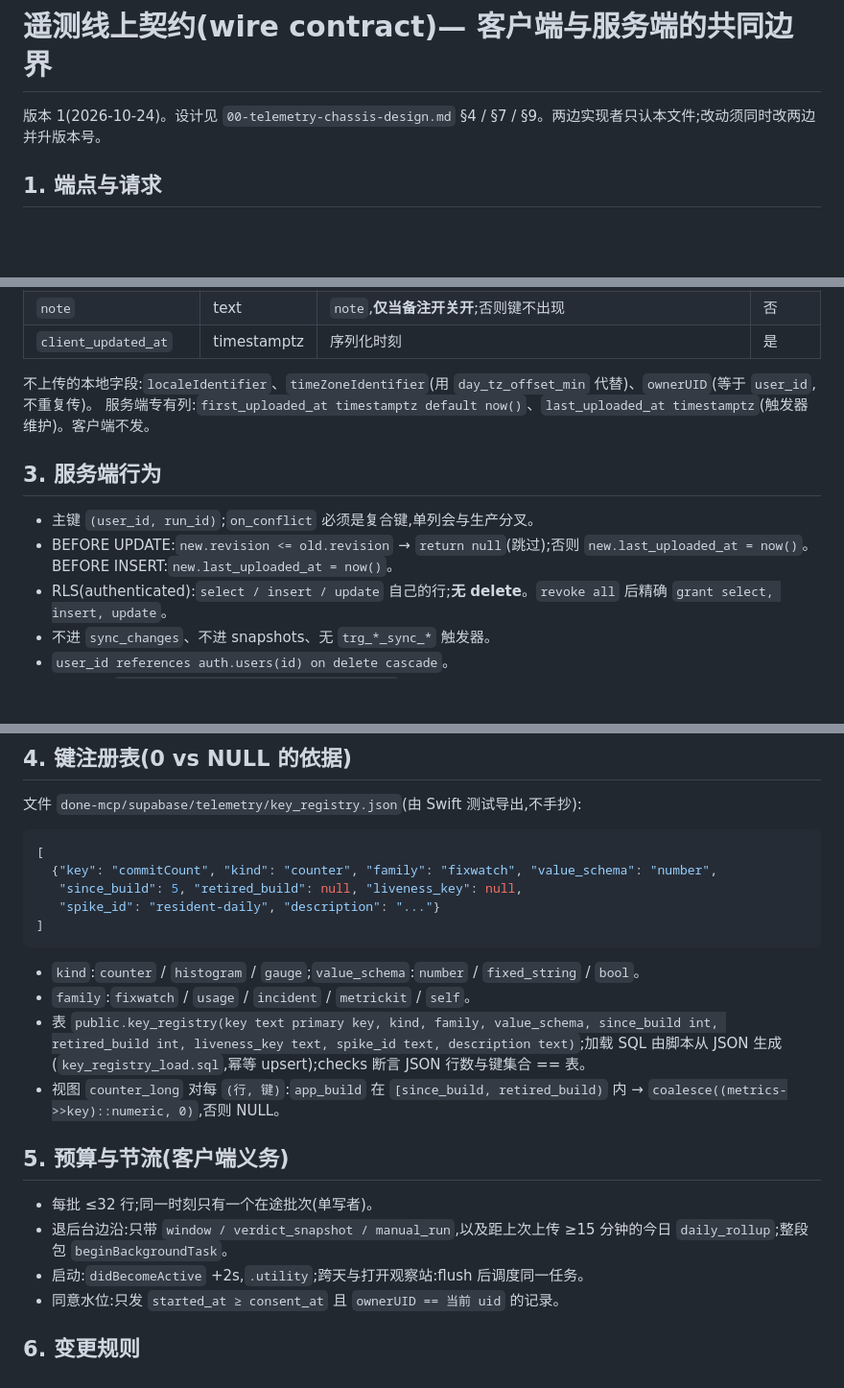
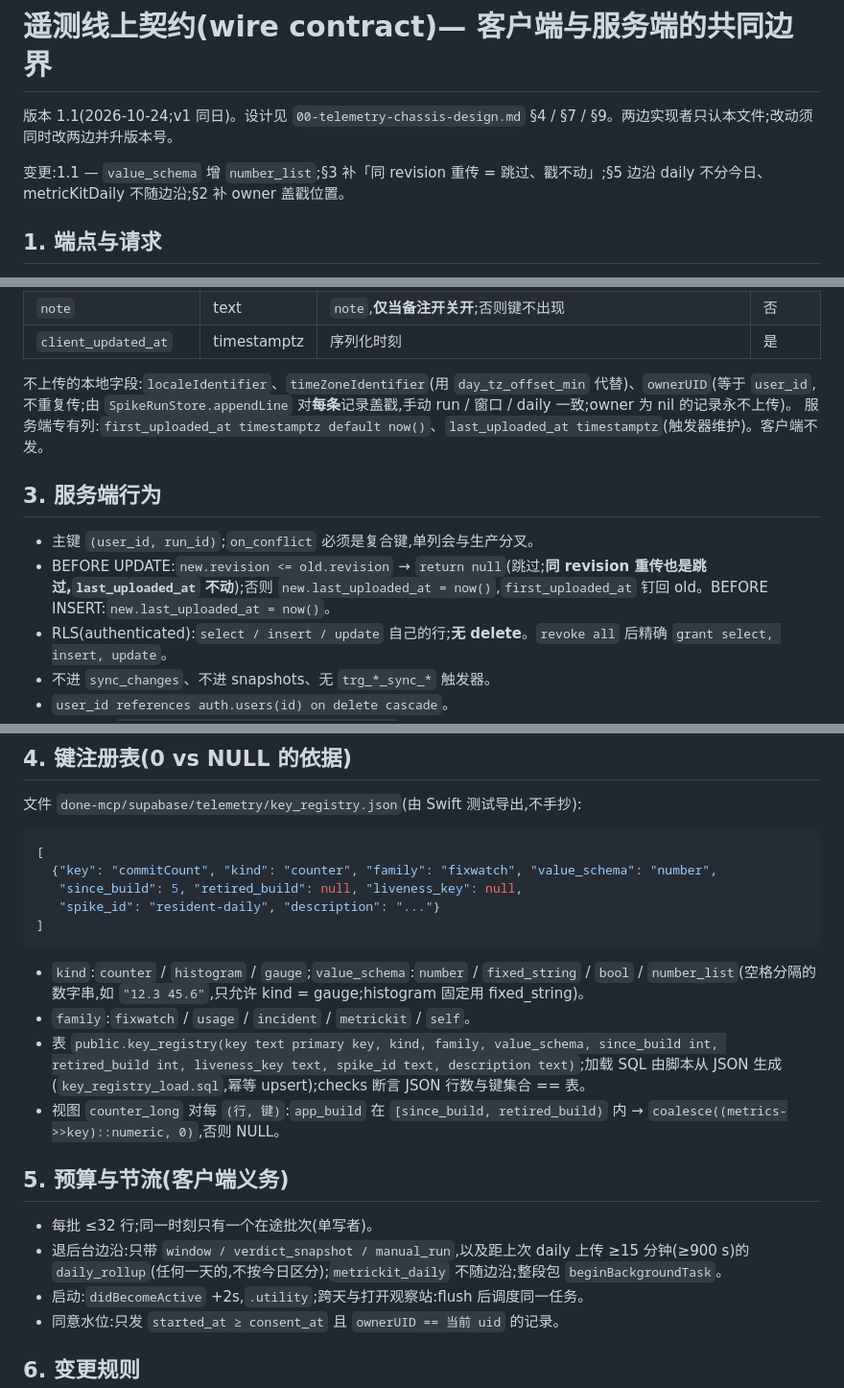
Before and after one commit to MaySong-Mei/Done, a Markdown page: Docs/telemetry/01-wire-contract.md, 3 parts joined by grey strips. Shown at 96% size. GitHub-like rendering; blank space fills up the shorter version.

````diff
--- a/Docs/telemetry/01-wire-contract.md
+++ b/Docs/telemetry/01-wire-contract.md
@@ -1,6 +1,8 @@
 # 遥测线上契约(wire contract)— 客户端与服务端的共同边界
 
-版本 1(2026-10-24)。设计见 `00-telemetry-chassis-design.md` §4 / §7 / §9。两边实现者只认本文件;改动须同时改两边并升版本号。
+版本 1.1(2026-10-24;v1 同日)。设计见 `00-telemetry-chassis-design.md` §4 / §7 / §9。两边实现者只认本文件;改动须同时改两边并升版本号。
+
+变更:1.1 — `value_schema` 增 `number_list`;§3 补「同 revision 重传 = 跳过、戳不动」;§5 边沿 daily 不分今日、metricKitDaily 不随边沿;§2 补 owner 盖戳位置。
 
 ## 1. 端点与请求
 
@@ -37,13 +39,13 @@
 | `note` | text | `note`,**仅当备注开关开**;否则键不出现 | 否 |
 | `client_updated_at` | timestamptz | 序列化时刻 | 是 |
 
-不上传的本地字段:`localeIdentifier`、`timeZoneIdentifier`(用 `day_tz_offset_min` 代替)、`ownerUID`(等于 `user_id`,不重复传)。
+不上传的本地字段:`localeIdentifier`、`timeZoneIdentifier`(用 `day_tz_offset_min` 代替)、`ownerUID`(等于 `user_id`,不重复传;由 `SpikeRunStore.appendLine` 对**每条**记录盖戳,手动 run / 窗口 / daily 一致;owner 为 nil 的记录永不上传)。
 服务端专有列:`first_uploaded_at timestamptz default now()`、`last_uploaded_at timestamptz`(触发器维护)。客户端不发。
 
 ## 3. 服务端行为
 
 - 主键 `(user_id, run_id)`;`on_conflict` 必须是复合键,单列会与生产分叉。
-- BEFORE UPDATE:`new.revision <= old.revision` → `return null`(跳过);否则 `new.last_uploaded_at = now()`。BEFORE INSERT:`new.last_uploaded_at = now()`。
+- BEFORE UPDATE:`new.revision <= old.revision` → `return null`(跳过;**同 revision 重传也是跳过,`last_uploaded_at` 不动**);否则 `new.last_uploaded_at = now()`,`first_uploaded_at` 钉回 old。BEFORE INSERT:`new.last_uploaded_at = now()`。
 - RLS(authenticated):`select / insert / update` 自己的行;**无 delete**。`revoke all` 后精确 `grant select, insert, update`。
 - 不进 `sync_changes`、不进 snapshots、无 `trg_*_sync_*` 触发器。
 - `user_id references auth.users(id) on delete cascade`。
@@ -61,7 +63,7 @@
 ]
 ```
 
-- `kind`:`counter` / `histogram` / `gauge`;`value_schema`:`number` / `fixed_string` / `bool`。
+- `kind`:`counter` / `histogram` / `gauge`;`value_schema`:`number` / `fixed_string` / `bool` / `number_list`(空格分隔的数字串,如 `"12.3 45.6"`,只允许 kind = gauge;histogram 固定用 fixed_string)。
 - `family`:`fixwatch` / `usage` / `incident` / `metrickit` / `self`。
 - 表 `public.key_registry(key text primary key, kind, family, value_schema, since_build int, retired_build int, liveness_key text, spike_id text, description text)`;加载 SQL 由脚本从 JSON 生成(`key_registry_load.sql`,幂等 upsert);checks 断言 JSON 行数与键集合 == 表。
 - 视图 `counter_long` 对每 `(行, 键)`:`app_build` 在 `[since_build, retired_build)` 内 → `coalesce((metrics->>key)::numeric, 0)`,否则 NULL。
@@ -69,7 +71,7 @@
 ## 5. 预算与节流(客户端义务)
 
 - 每批 ≤32 行;同一时刻只有一个在途批次(单写者)。
-- 退后台边沿:只带 `window / verdict_snapshot / manual_run`,以及距上次上传 ≥15 分钟的今日 `daily_rollup`;整段包 `beginBackgroundTask`。
+- 退后台边沿:只带 `window / verdict_snapshot / manual_run`,以及距上次 daily 上传 ≥15 分钟(≥900 s)的 `daily_rollup`(任何一天的,不按今日区分);`metrickit_daily` 不随边沿;整段包 `beginBackgroundTask`。
 - 启动:`didBecomeActive` +2s,`.utility`;跨天与打开观察站:flush 后调度同一任务。
 - 同意水位:只发 `started_at ≥ consent_at` 且 `ownerUID == 当前 uid` 的记录。
 
````
Also changed, not shown: Docs/telemetry/00-telemetry-chassis-design.md (+23 -9 lines).
